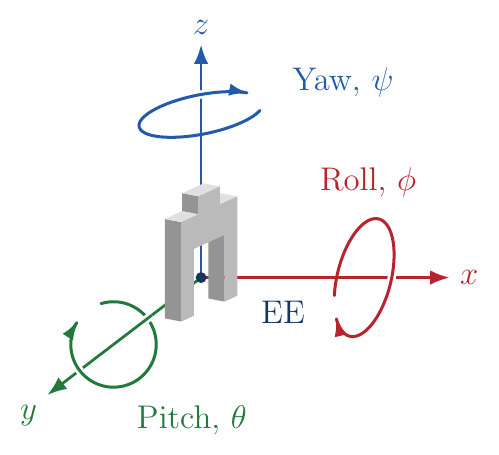
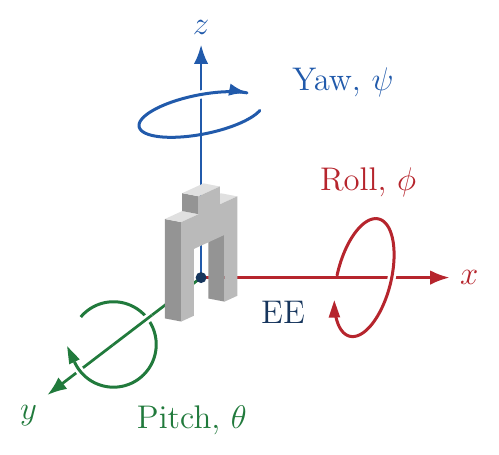
Before and after one commit to heykel95-lab/Presentation_new, a LaTeX figure (Final Presentation/figures_and_images/sources/cartesian_pose_orientation.tex): the whole page. Compiled offline with pdfLaTeX.

Commit message:
Correct pose rotation arrows and update surface grinding phase

```diff
--- a/Final Presentation/figures_and_images/sources/cartesian_pose_orientation.tex
+++ b/Final Presentation/figures_and_images/sources/cartesian_pose_orientation.tex
@@ -1,6 +1,6 @@
 \documentclass[tikz,border=4pt]{standalone}
 \usepackage{amsmath,amssymb}
-\usetikzlibrary{arrows.meta}
+\usetikzlibrary{arrows.meta,decorations.markings}
 \definecolor{navy}{HTML}{17365D}
 \definecolor{xaxis}{HTML}{B6252D}
 \definecolor{yaxis}{HTML}{217A3C}
@@ -17,6 +17,24 @@
  curl/.style={line width=1.1pt,line cap=round,line join=round,
    samples=140,variable=\t},
  curltip/.style={-{Latex[length=2.4mm,width=1.6mm]}},
+ % Mark the final tangent directly for pitch and roll. A normal end arrow
+ % shortens this finely sampled path and leaves a hooked stroke past the tip.
+ tangenttip/.style={line cap=butt,postaction={decorate},decoration={markings,
+   mark=at position 1 with {
+     % Local x follows the final path tangent. Put the exact triangle tip at
+     % the endpoint, avoiding the automatic arrow-tip setback and overrun.
+     \pgfpathmoveto{\pgfpointorigin}
+     \pgfpathlineto{\pgfpoint{-2.2mm}{0.75mm}}
+     \pgfpathlineto{\pgfpoint{-2.2mm}{-0.75mm}}
+     \pgfpathclose\pgfusepath{fill}}}},
+ % The pitch shaft ends at the centre of the triangle's base. Extend the tip
+ % forwards along that endpoint tangent so the curve cannot enter a side edge.
+ pitchtip/.style={line cap=butt,postaction={decorate},decoration={markings,
+   mark=at position 1 with {
+     \pgfpathmoveto{\pgfpoint{2.2mm}{0mm}}
+     \pgfpathlineto{\pgfpoint{0mm}{0.75mm}}
+     \pgfpathlineto{\pgfpoint{0mm}{-0.75mm}}
+     \pgfpathclose\pgfusepath{fill}}}},
  % White casing under whichever part of a ring passes in front of its own axis.
  casing/.style={white,line width=3pt,line cap=butt,line join=round,
    samples=140,variable=\t}]
```
Also changed, not shown: AGENTS.md (+2 -2 lines), Final Presentation/Speaking/Thesis_Defense_Speaking_Script.tex (+4 -2 lines), Final Presentation/Supplementary_slides.pdf, Final Presentation/Thesis_Defense_Speaking_Script.pdf, Final Presentation/Thesis_Defense_gg0_v3.pdf, Final Presentation/figures_and_images/cartesian_pose_orientation.pdf, Final Presentation/figures_and_images/cartesian_pose_orientation.png, Final Presentation/figures_and_images/cartesian_pose_orientation.svg, Final Presentation/figures_and_images/sources/cartesian_pose_orientation.tex (12 more changed lines), 2 other files.
